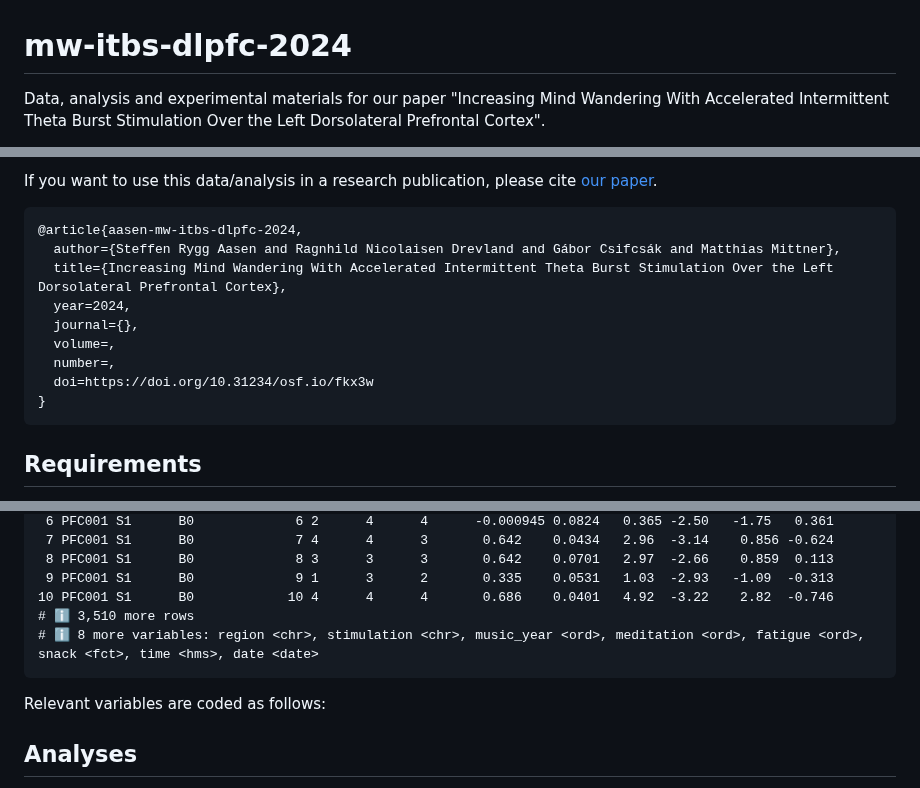
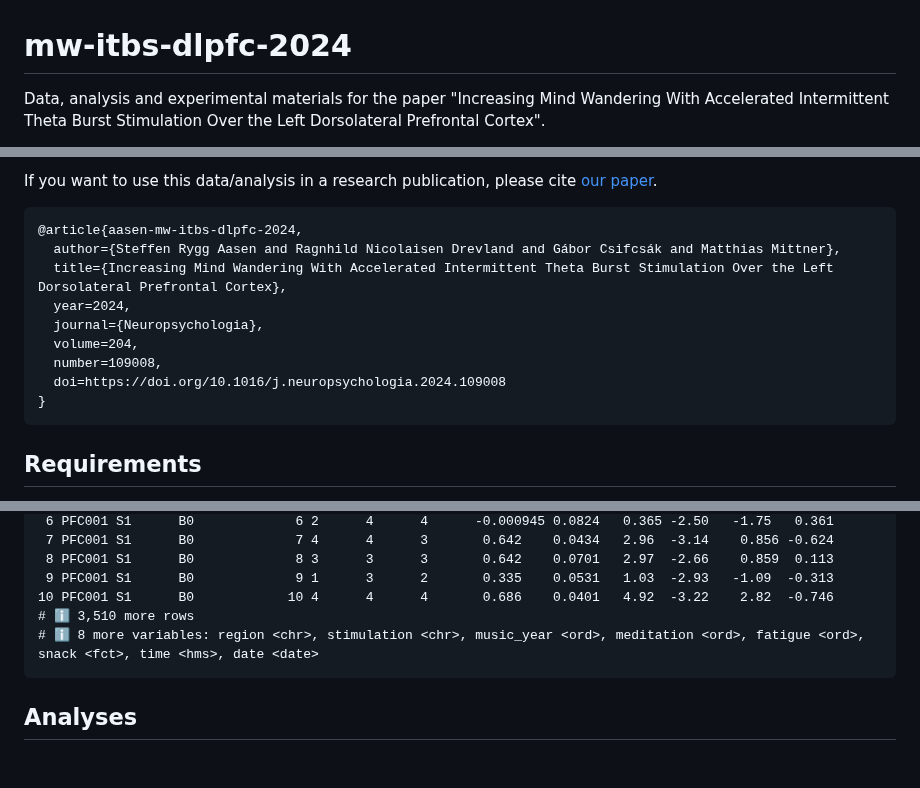
Before and after one commit to cogneuro-uit/mw-itbs-dlpfc--2021, a Markdown page: README.md, 3 parts joined by grey strips. Drawn GitHub-style; blank space fills up the shorter version.

```diff
--- a/README.md
+++ b/README.md
@@ -1,4 +1,4 @@
 # mw-itbs-dlpfc-2024
 
-Data, analysis and experimental materials for our paper "Increasing Mind Wandering With Accelerated Intermittent Theta Burst Stimulation Over the Left Dorsolateral Prefrontal Cortex".
+Data, analysis and experimental materials for the paper "Increasing Mind Wandering With Accelerated Intermittent Theta Burst Stimulation Over the Left Dorsolateral Prefrontal Cortex".
 
@@ -11,10 +12,10 @@ If you want to use this data/analysis in a research publication, please cite [ou
   author={Steffen Rygg Aasen and Ragnhild Nicolaisen Drevland and Gábor Csifcsák and Matthias Mittner},
   title={Increasing Mind Wandering With Accelerated Intermittent Theta Burst Stimulation Over the Left Dorsolateral Prefrontal Cortex},
   year=2024,
-  journal={},
-  volume=,
-  number=,
-  doi=https://doi.org/10.31234/osf.io/fkx3w
+  journal={Neuropsychologia},
+  volume=204,
+  number=109008,
+  doi=https://doi.org/10.1016/j.neuropsychologia.2024.109008
 }
 ~~~
 
@@ -52,8 +53,6 @@ First, load the library (`library(ProjectTemplate)`) and then load the project b
 # ℹ 8 more variables: region <chr>, stimulation <chr>, music_year <ord>, meditation <ord>, fatigue <ord>, snack <fct>, time <hms>, date <date>
 ~~~
 
-Relevant variables are coded as follows:
-
 ## Analyses
 
 The analyses are located in the `src/` folder as `preregistered_analysis.R`, `exploratory_analysis`, and `descriptives.R`.
```
Also changed, not shown: other parts of README.md (+3 -2 lines).
